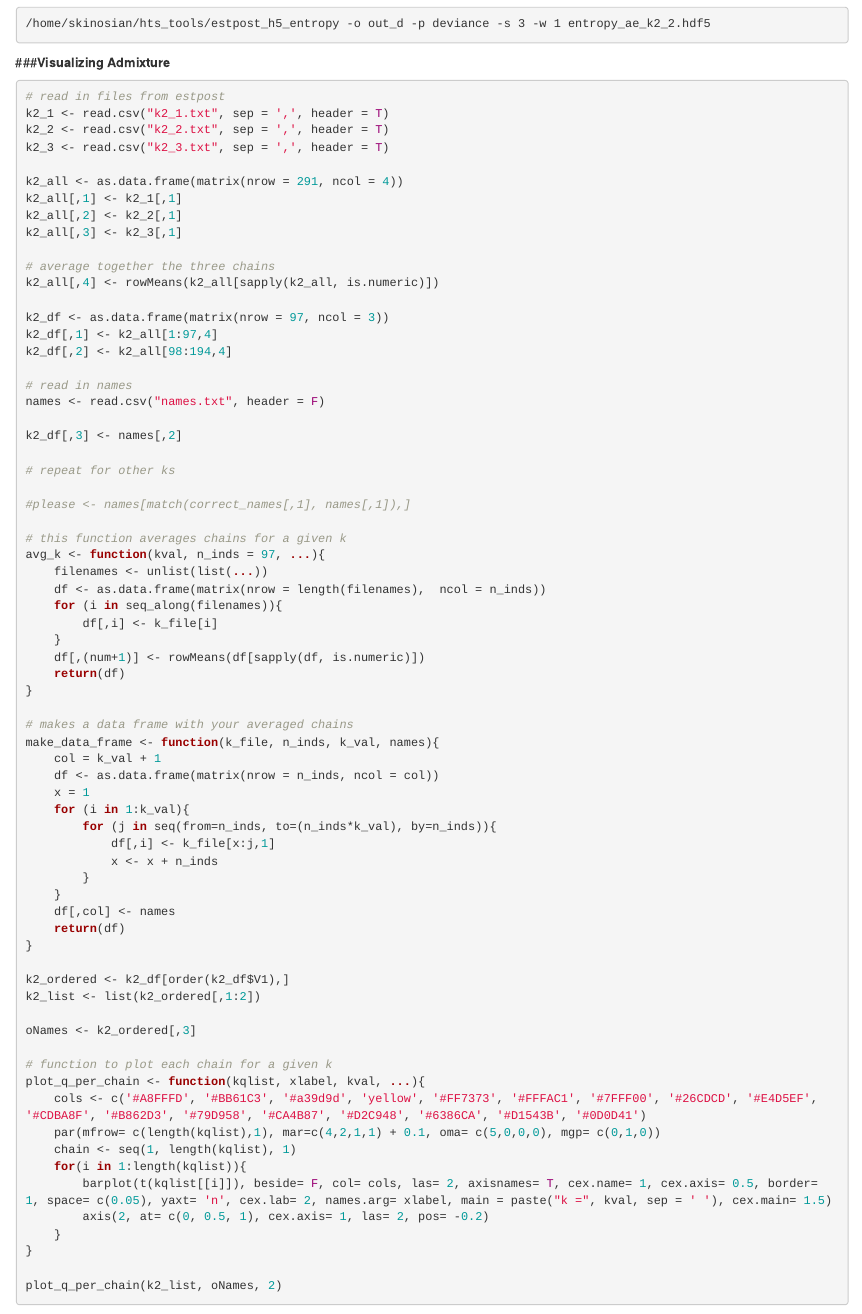
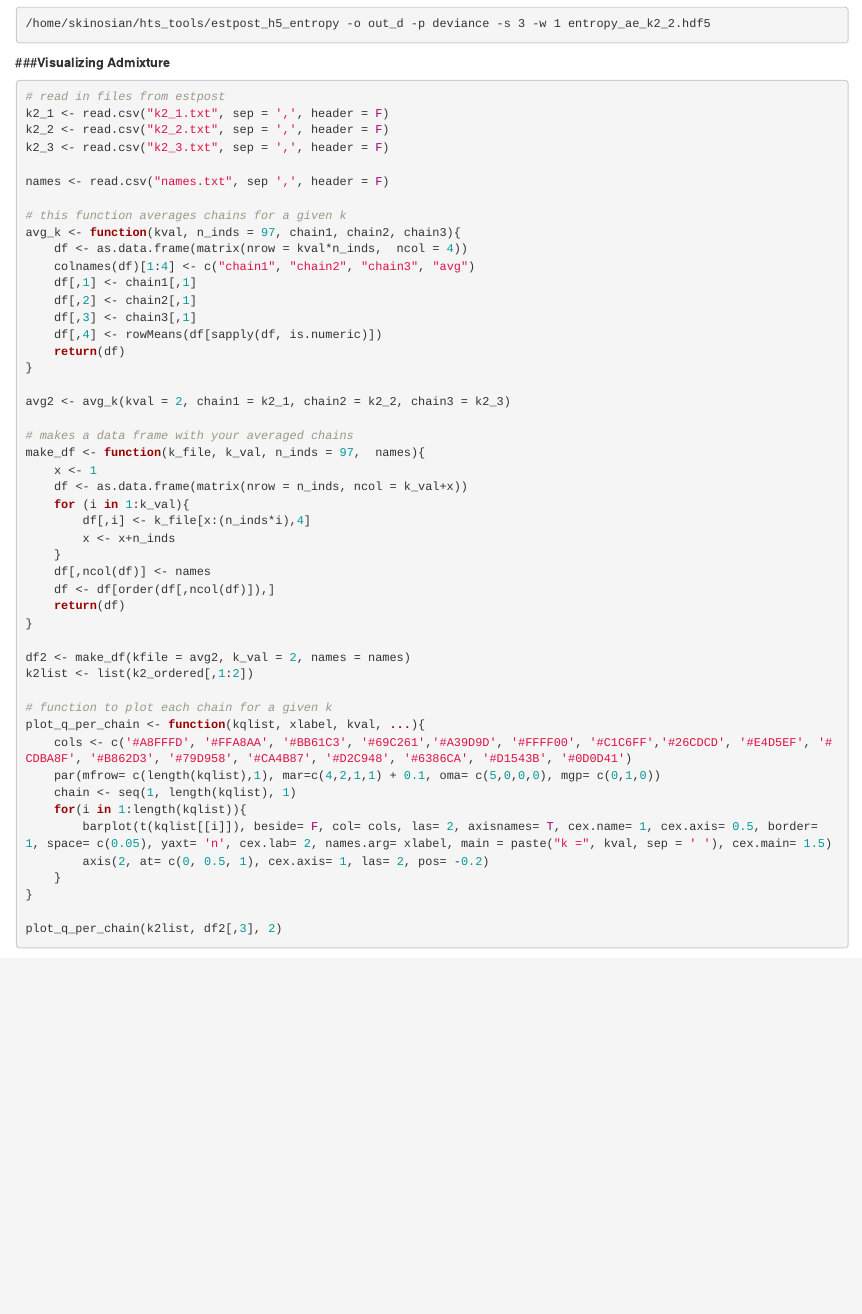
Before and after one commit to sylviakinosian/Pteridium_DDRAD-SEQ_Pipeline, an R Markdown document (Pteridium_GBS_Tutorial.Rmd): the page in a window 1100 px wide, from 7320 px down. Rendered offline with R 4.5, knitr and Pandoc, with nearby package versions.

Commit message:
plotting functions

````diff
--- a/Pteridium_GBS_Tutorial.Rmd
+++ b/Pteridium_GBS_Tutorial.Rmd
@@ -422,65 +422,44 @@ write.table(dapc1$posterior, "k_est.txt")
 
 ```{r eval=FALSE}
 # read in files from estpost
-k2_1 <- read.csv("k2_1.txt", sep = ',', header = T)
-k2_2 <- read.csv("k2_2.txt", sep = ',', header = T)
-k2_3 <- read.csv("k2_3.txt", sep = ',', header = T)
+k2_1 <- read.csv("k2_1.txt", sep = ',', header = F)
+k2_2 <- read.csv("k2_2.txt", sep = ',', header = F)
+k2_3 <- read.csv("k2_3.txt", sep = ',', header = F)
 
-k2_all <- as.data.frame(matrix(nrow = 291, ncol = 4))
-k2_all[,1] <- k2_1[,1]
-k2_all[,2] <- k2_2[,1]
-k2_all[,3] <- k2_3[,1]
-
-# average together the three chains
-k2_all[,4] <- rowMeans(k2_all[sapply(k2_all, is.numeric)])
-
-k2_df <- as.data.frame(matrix(nrow = 97, ncol = 3))
-k2_df[,1] <- k2_all[1:97,4]
-k2_df[,2] <- k2_all[98:194,4]
-
-# read in names
-names <- read.csv("names.txt", header = F)
-
-k2_df[,3] <- names[,2]
-
-# repeat for other ks
-
-#please <- names[match(correct_names[,1], names[,1]),]
+names <- read.csv("names.txt", sep ',', header = F)
 
 # this function averages chains for a given k
-avg_k <- function(kval, n_inds = 97, ...){
-	filenames <- unlist(list(...))
-	df <- as.data.frame(matrix(nrow = length(filenames),  ncol = n_inds))
-	for (i in seq_along(filenames)){
-		df[,i] <- k_file[i]
-	}
-	df[,(num+1)] <- rowMeans(df[sapply(df, is.numeric)])
+avg_k <- function(kval, n_inds = 97, chain1, chain2, chain3){
+	df <- as.data.frame(matrix(nrow = kval*n_inds,  ncol = 4))
+	colnames(df)[1:4] <- c("chain1", "chain2", "chain3", "avg")
+	df[,1] <- chain1[,1]
+	df[,2] <- chain2[,1]
+	df[,3] <- chain3[,1]
+	df[,4] <- rowMeans(df[sapply(df, is.numeric)])
 	return(df)
 }
 
+avg2 <- avg_k(kval = 2, chain1 = k2_1, chain2 = k2_2, chain3 = k2_3)
+
 # makes a data frame with your averaged chains
-make_data_frame <- function(k_file, n_inds, k_val, names){
-	col = k_val + 1
-	df <- as.data.frame(matrix(nrow = n_inds, ncol = col))
-	x = 1
+make_df <- function(k_file, k_val, n_inds = 97,  names){
+	x <- 1
+	df <- as.data.frame(matrix(nrow = n_inds, ncol = k_val+x))
 	for (i in 1:k_val){
-		for (j in seq(from=n_inds, to=(n_inds*k_val), by=n_inds)){
-			df[,i] <- k_file[x:j,1]
-			x <- x + n_inds
-		}
+		df[,i] <- k_file[x:(n_inds*i),4]
+		x <- x+n_inds
 	}
-	df[,col] <- names
+	df[,ncol(df)] <- names
+	df <- df[order(df[,ncol(df)]),]
 	return(df)
 }
 
-k2_ordered <- k2_df[order(k2_df$V1),]
-k2_list <- list(k2_ordered[,1:2])
-
-oNames <- k2_ordered[,3]
+df2 <- make_df(kfile = avg2, k_val = 2, names = names)
+k2list <- list(k2_ordered[,1:2])
 
 # function to plot each chain for a given k
 plot_q_per_chain <- function(kqlist, xlabel, kval, ...){
-	cols <- c('#A8FFFD', '#BB61C3', '#a39d9d', 'yellow', '#FF7373', '#FFFAC1', '#7FFF00', '#26CDCD', '#E4D5EF', '#CDBA8F', '#B862D3', '#79D958', '#CA4B87', '#D2C948', '#6386CA', '#D1543B', '#0D0D41')
+	cols <- c('#A8FFFD', '#FFA8AA', '#BB61C3', '#69C261','#A39D9D', '#FFFF00', '#C1C6FF','#26CDCD', '#E4D5EF', '#CDBA8F', '#B862D3', '#79D958', '#CA4B87', '#D2C948', '#6386CA', '#D1543B', '#0D0D41')
 	par(mfrow= c(length(kqlist),1), mar=c(4,2,1,1) + 0.1, oma= c(5,0,0,0), mgp= c(0,1,0))
 	chain <- seq(1, length(kqlist), 1)
 	for(i in 1:length(kqlist)){
@@ -489,7 +468,7 @@ plot_q_per_chain <- function(kqlist, xlabel, kval, ...){
  	}
 }
 
-plot_q_per_chain(k2_list, oNames, 2)
+plot_q_per_chain(k2list, df2[,3], 2)
 ```
 
 ##Program Versions
````
